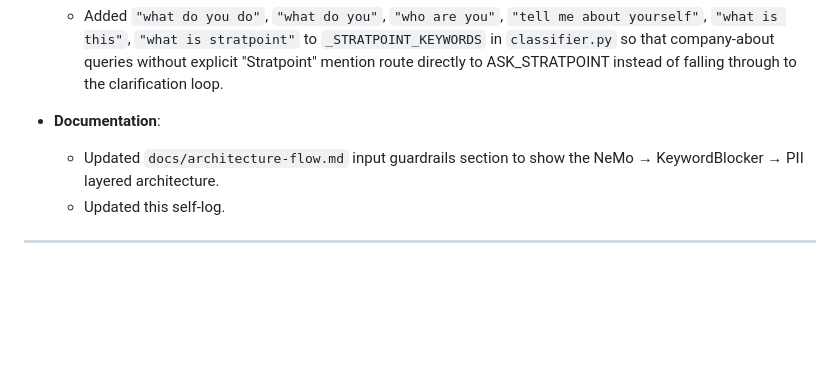
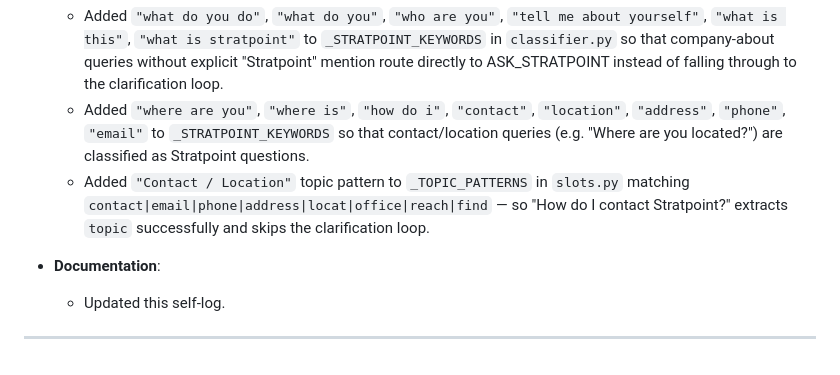
Before and after one commit to Dattebayo2505/AI-Naku-Stratpoint-Web-QnA, a Markdown page: docs/MIKHOS_self-log.md, the part around the change. Drawn GitHub-style; blank space fills up the shorter version.

Commit message:
docs: update self-log with contact/location routing fix

```diff
--- a/docs/MIKHOS_self-log.md
+++ b/docs/MIKHOS_self-log.md
@@ -67,9 +67,10 @@ Modules I own: **Guardrails, Disambiguation, NeMo Integration, and Architecture
 
 *   **Broader Stratpoint keyword matching for general questions**:
     *   Added `"what do you do"`, `"what do you"`, `"who are you"`, `"tell me about yourself"`, `"what is this"`, `"what is stratpoint"` to `_STRATPOINT_KEYWORDS` in `classifier.py` so that company-about queries without explicit "Stratpoint" mention route directly to ASK_STRATPOINT instead of falling through to the clarification loop.
+    *   Added `"where are you"`, `"where is"`, `"how do i"`, `"contact"`, `"location"`, `"address"`, `"phone"`, `"email"` to `_STRATPOINT_KEYWORDS` so that contact/location queries (e.g. "Where are you located?") are classified as Stratpoint questions.
+    *   Added `"Contact / Location"` topic pattern to `_TOPIC_PATTERNS` in `slots.py` matching `contact|email|phone|address|locat|office|reach|find` — so "How do I contact Stratpoint?" extracts `topic` successfully and skips the clarification loop.
 
 *   **Documentation**:
-    *   Updated `docs/architecture-flow.md` input guardrails section to show the NeMo → KeywordBlocker → PII layered architecture.
     *   Updated this self-log.
 
 ---
```
